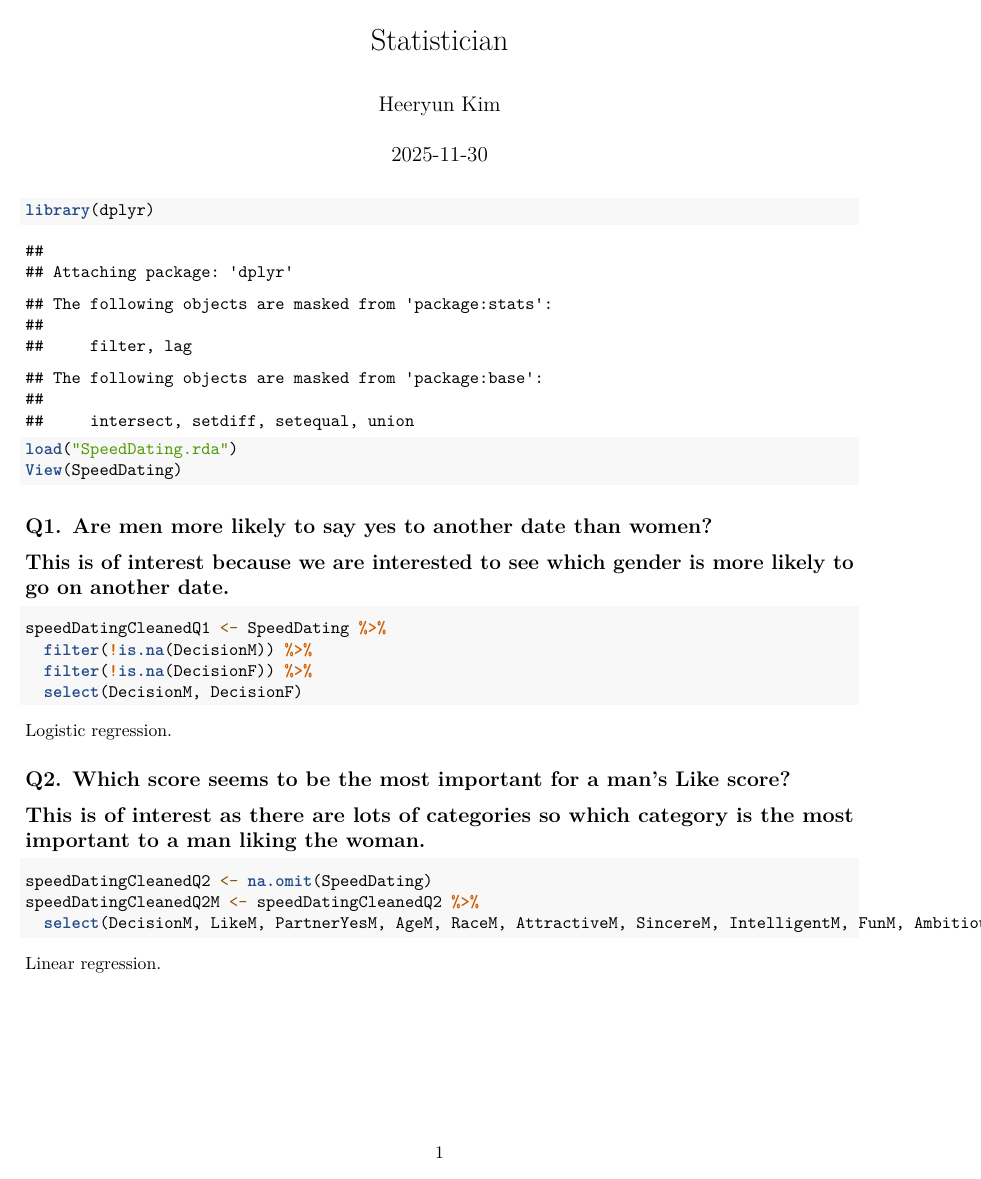
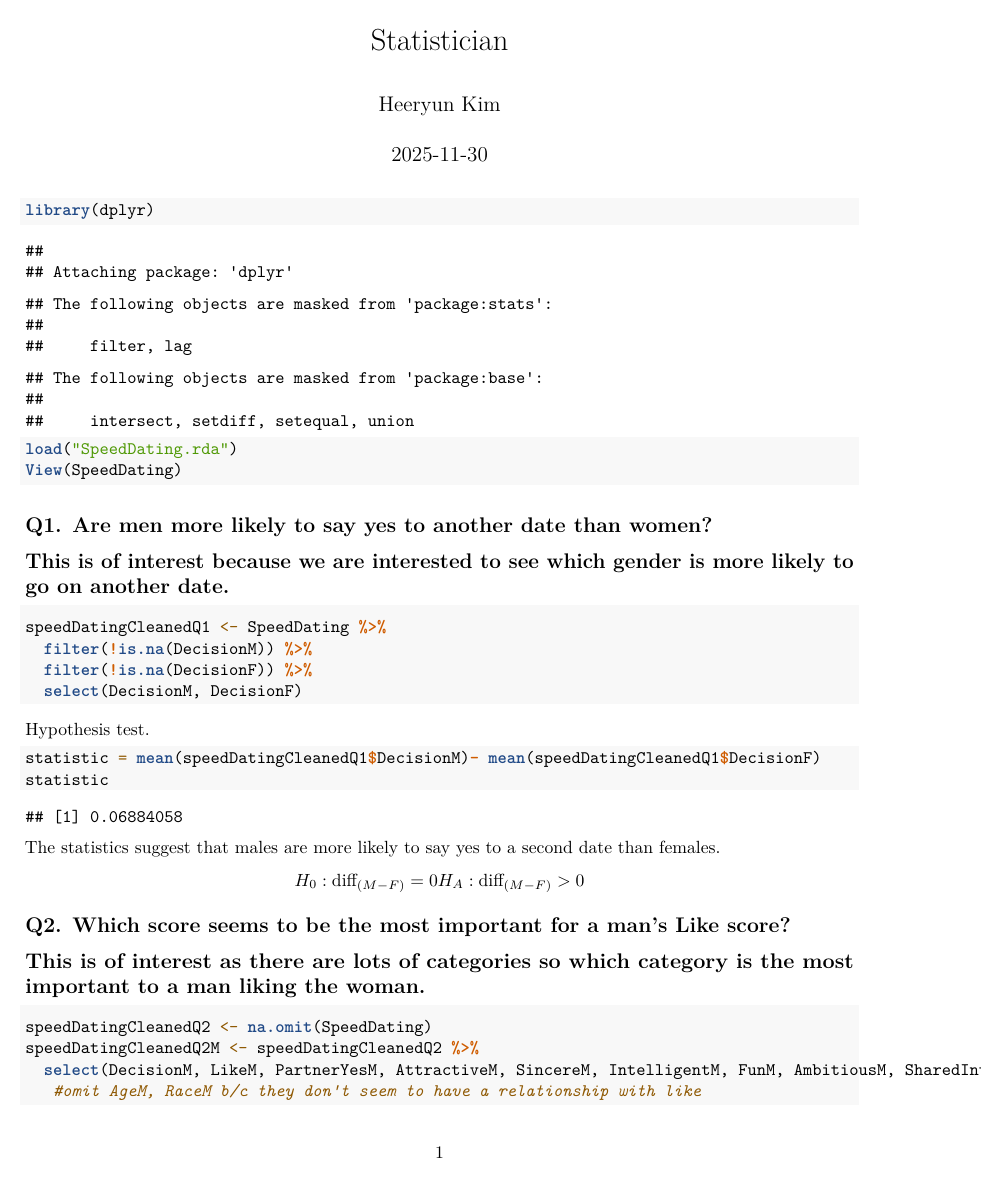
Before and after one commit to Brskdd/STTproj, an R Markdown document (workData/statistician.Rmd): page 1 of 7 before the commit and page 1 of 8 after it. Rendered offline with R 4.5, knitr and Pandoc, then LaTeX, with nearby package versions; code that draws random numbers runs with fixed seeds of ours.

Commit message:
Add files via upload

````diff
--- a/workData/statistician.Rmd
+++ b/workData/statistician.Rmd
@@ -24,13 +24,24 @@ speedDatingCleanedQ1 <- SpeedDating %>%
   filter(!is.na(DecisionF)) %>%
   select(DecisionM, DecisionF)
 ```
-Logistic regression.
+Hypothesis test.
+```{r}
+statistic = mean(speedDatingCleanedQ1$DecisionM)- mean(speedDatingCleanedQ1$DecisionF)
+statistic
+```
+The statistics suggest that males are more likely to say yes to a second date than females.
+$$
+H_0: \text{diff}_{(M - F)} = 0
+\\
+H_A:\text{diff}_{(M - F)} > 0
+$$
 
 ## Q2. Which score seems to be the most important for a man's Like score?
 ## This is of interest as there are lots of categories so which category is the most important to a man liking the woman.
 ```{r Q2 clean.a}
 speedDatingCleanedQ2 <- na.omit(SpeedDating)
 speedDatingCleanedQ2M <- speedDatingCleanedQ2 %>%
-  select(DecisionM, LikeM, PartnerYesM, AgeM, RaceM, AttractiveM, SincereM, IntelligentM, FunM, AmbitiousM, SharedInterestsM)
+  select(DecisionM, LikeM, PartnerYesM, AttractiveM, SincereM, IntelligentM, FunM, AmbitiousM, SharedInterestsM)
+   #omit AgeM, RaceM b/c they don't seem to have a relationship with like
 ```
 Linear regression.
````
Also changed, not shown: workData/statistician.Rmd (14 more changed lines).
